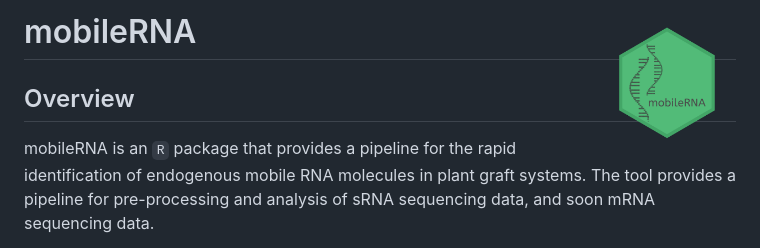
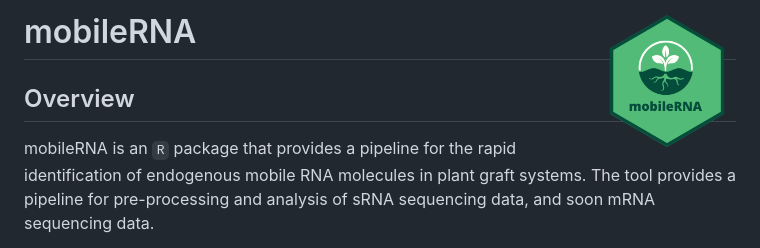
Before and after one commit to KJeynesCupper/mobileRNA, a Markdown page: README.md, the part around the change. Rendered like a GitHub page; pictures changed too: man/figures/logo2.png (added).

```diff
--- a/README.md
+++ b/README.md
@@ -1,4 +1,4 @@
-mobileRNA <a href="kjeynescupper.github.io/mobileRNA/"><img src="man/figures/logo.png" align="right" height="138" /></a>
+mobileRNA <a href="kjeynescupper.github.io/mobileRNA/"><img src="man/figures/logo2.png" align="right" height="138" /></a>
 ======================================================================
 
 
```
